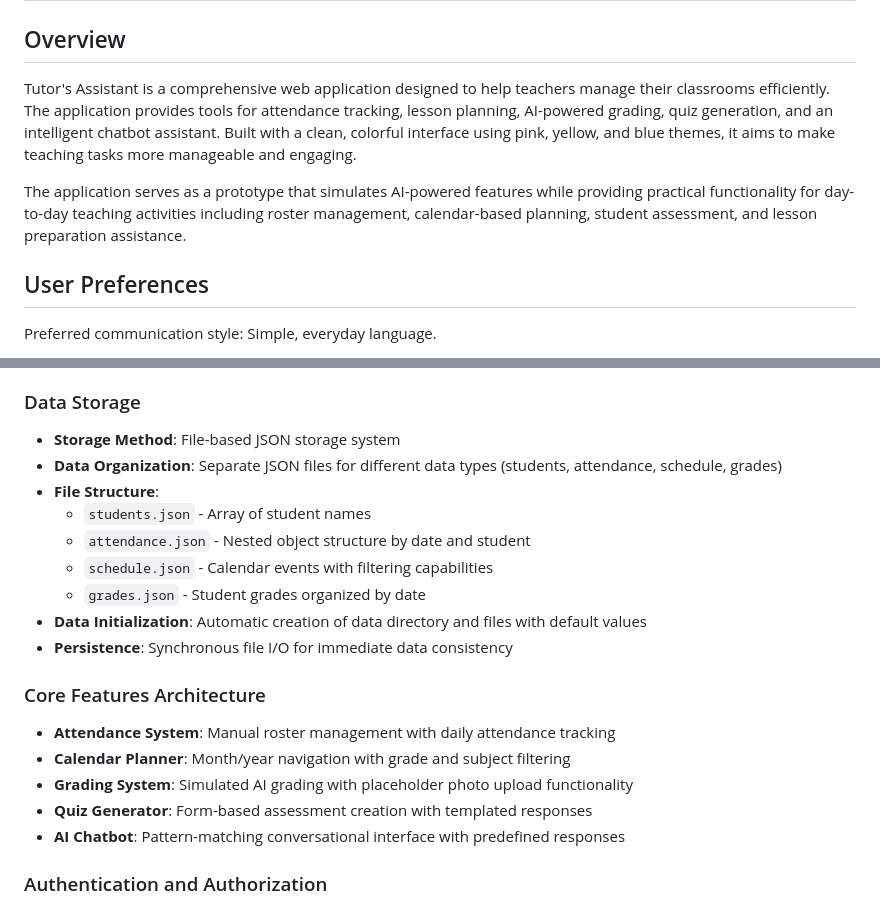
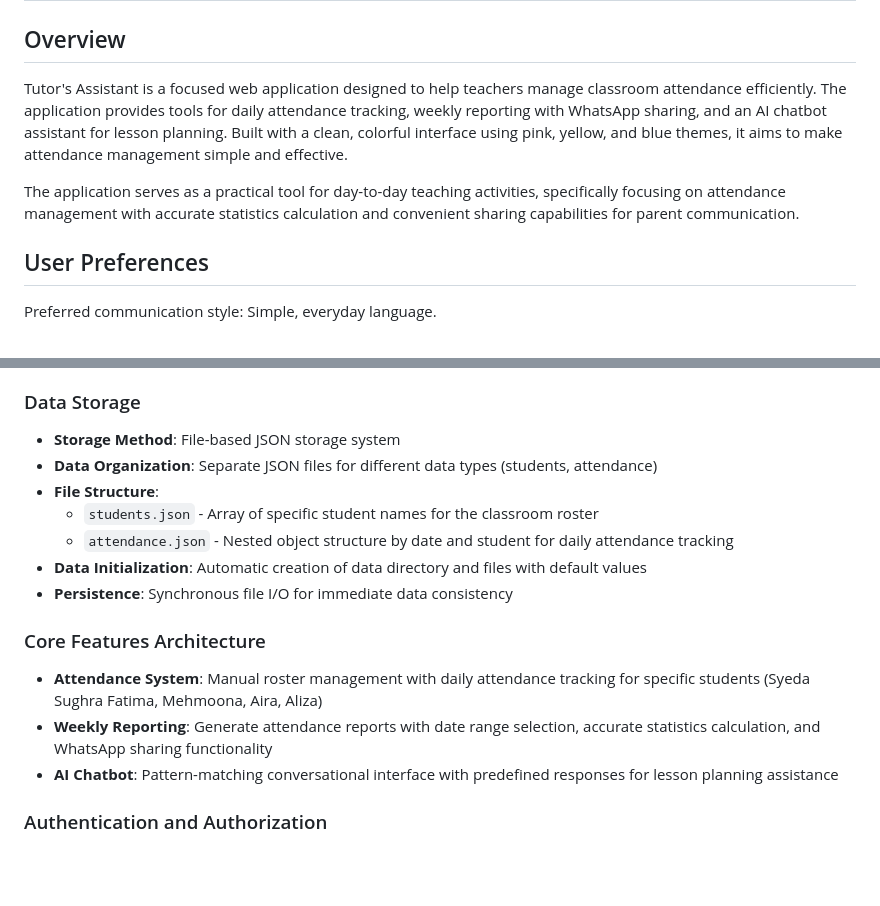
Before and after one commit to tayyabahamna-design/EDUSENSEI, a Markdown page: replit.md, 2 parts joined by grey strips. GitHub-like rendering; blank space fills up the shorter version.

Commit message:
Update project overview to focus on attendance management and AI chatbot
Refine replit.md to highlight attendance tracking, weekly reporting with WhatsApp sharing, and AI chatbot for lesson planning. Remove grading and quiz generation from the core feature description and simplify data organization by removing schedule and grades JSON files. Update attendance system description to include specific student names.

Replit-Commit-Author: Agent
Replit-Commit-Session-Id: e811a359-247c-491c-9f04-fa48b8e94298
Replit-Commit-Checkpoint-Type: full_checkpoint
Replit-Commit-Screenshot-Url: https://storage.googleapis.com/screenshot-production-us-central1/aae0de03-32e8-4033-b269-ac9b096c8481/e811a359-247c-491c-9f04-fa48b8e94298/emDgPLV

```diff
--- a/replit.md
+++ b/replit.md
@@ -2,9 +2,9 @@
 
 ## Overview
 
-Tutor's Assistant is a comprehensive web application designed to help teachers manage their classrooms efficiently. The application provides tools for attendance tracking, lesson planning, AI-powered grading, quiz generation, and an intelligent chatbot assistant. Built with a clean, colorful interface using pink, yellow, and blue themes, it aims to make teaching tasks more manageable and engaging.
+Tutor's Assistant is a focused web application designed to help teachers manage classroom attendance efficiently. The application provides tools for daily attendance tracking, weekly reporting with WhatsApp sharing, and an AI chatbot assistant for lesson planning. Built with a clean, colorful interface using pink, yellow, and blue themes, it aims to make attendance management simple and effective.
 
-The application serves as a prototype that simulates AI-powered features while providing practical functionality for day-to-day teaching activities including roster management, calendar-based planning, student assessment, and lesson preparation assistance.
+The application serves as a practical tool for day-to-day teaching activities, specifically focusing on attendance management with accurate statistics calculation and convenient sharing capabilities for parent communication.
 
 ## User Preferences
 
@@ -28,21 +28,17 @@ Preferred communication style: Simple, everyday language.
 
 ### Data Storage
 - **Storage Method**: File-based JSON storage system
-- **Data Organization**: Separate JSON files for different data types (students, attendance, schedule, grades)
+- **Data Organization**: Separate JSON files for different data types (students, attendance)
 - **File Structure**:
-  - `students.json` - Array of student names
-  - `attendance.json` - Nested object structure by date and student
-  - `schedule.json` - Calendar events with filtering capabilities
-  - `grades.json` - Student grades organized by date
+  - `students.json` - Array of specific student names for the classroom roster
+  - `attendance.json` - Nested object structure by date and student for daily attendance tracking
 - **Data Initialization**: Automatic creation of data directory and files with default values
 - **Persistence**: Synchronous file I/O for immediate data consistency
 
 ### Core Features Architecture
-- **Attendance System**: Manual roster management with daily attendance tracking
-- **Calendar Planner**: Month/year navigation with grade and subject filtering
-- **Grading System**: Simulated AI grading with placeholder photo upload functionality
-- **Quiz Generator**: Form-based assessment creation with templated responses
-- **AI Chatbot**: Pattern-matching conversational interface with predefined responses
+- **Attendance System**: Manual roster management with daily attendance tracking for specific students (Syeda Sughra Fatima, Mehmoona, Aira, Aliza)
+- **Weekly Reporting**: Generate attendance reports with date range selection, accurate statistics calculation, and WhatsApp sharing functionality
+- **AI Chatbot**: Pattern-matching conversational interface with predefined responses for lesson planning assistance
 
 ### Authentication and Authorization
 - **Current State**: No authentication system implemented
```
